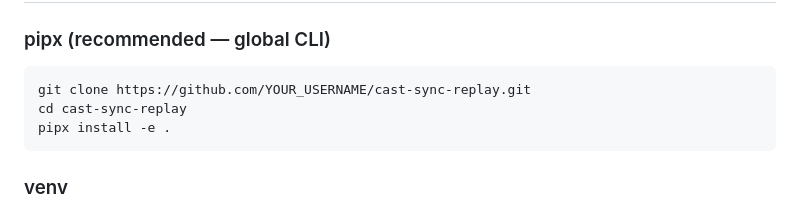
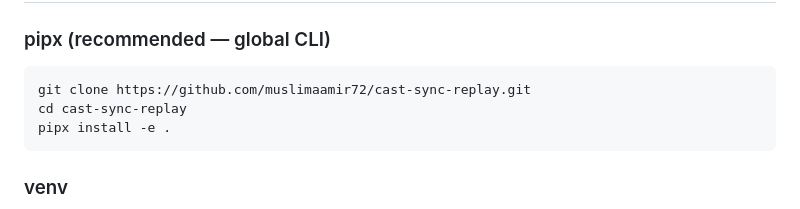
Before and after one commit to Muhammadmuslim123/Cast-sync-replay, a Markdown page: README.md, the part around the change. Rendered like a GitHub page.

Commit message:
Update README with GitHub clone URL and project motivation.
Co-authored-by: Cursor <cursoragent@cursor.com>

````diff
--- a/README.md
+++ b/README.md
@@ -70,7 +70,7 @@ asciinema handles recording well; synchronized multi-stream replay with usable c
 ### pipx (recommended — global CLI)
 
 ```bash
-git clone https://github.com/YOUR_USERNAME/cast-sync-replay.git
+git clone https://github.com/muslimaamir72/cast-sync-replay.git
 cd cast-sync-replay
 pipx install -e .
 ```
````
